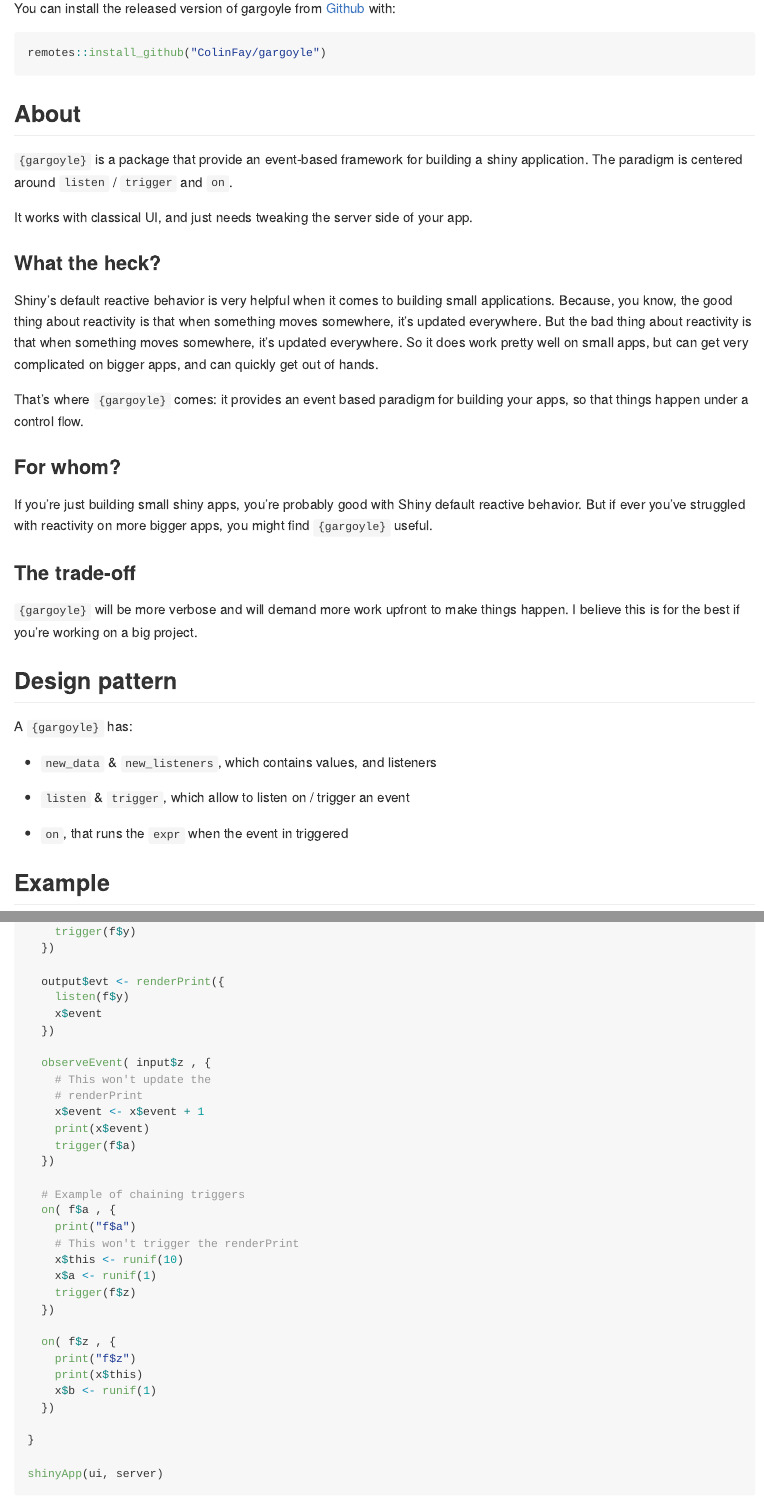
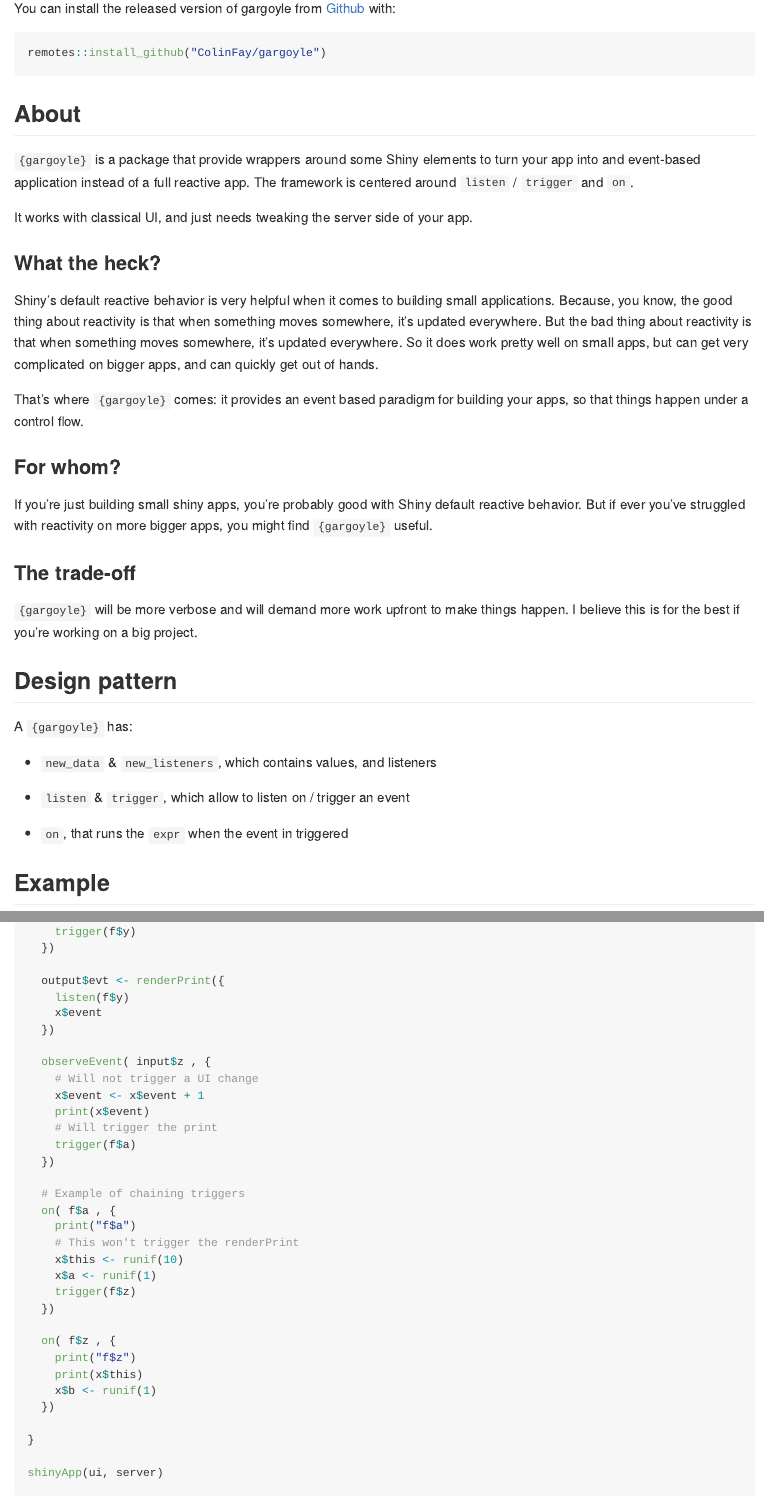
Before and after one commit to ColinFay/gargoyle, an R Markdown document (README.Rmd): the page in a window 1100 px wide, from 260 px down, and a second part further down, joined at a grey line. Rendered offline with R 4.5, knitr and Pandoc, with nearby package versions; badge pictures from the web are left out.

Commit message:
readme update

```diff
--- a/README.Rmd
+++ b/README.Rmd
@@ -32,7 +32,7 @@ remotes::install_github("ColinFay/gargoyle")
 
 ## About
 
-`{gargoyle}` is a package that provide an event-based framework for building a shiny application. The paradigm is centered around `listen` / `trigger` and `on`.
+`{gargoyle}` is a package that provide wrappers around some Shiny elements to turn your app into and event-based application instead of a full reactive app. The framework is centered around `listen` / `trigger` and `on`.
 
 It works with classical UI, and just needs tweaking the server side of your app.
 
@@ -96,10 +95,10 @@ server <- function(input, output, session){
   })
 
   observeEvent( input$z , {
-    # This won't update the
-    # renderPrint
+    # Will not trigger a UI change
     x$event <- x$event + 1
     print(x$event)
+    # Will trigger the print
     trigger(f$a)
   })
 
```
Also changed, not shown: README.md, README.Rmd (1 more changed lines).
